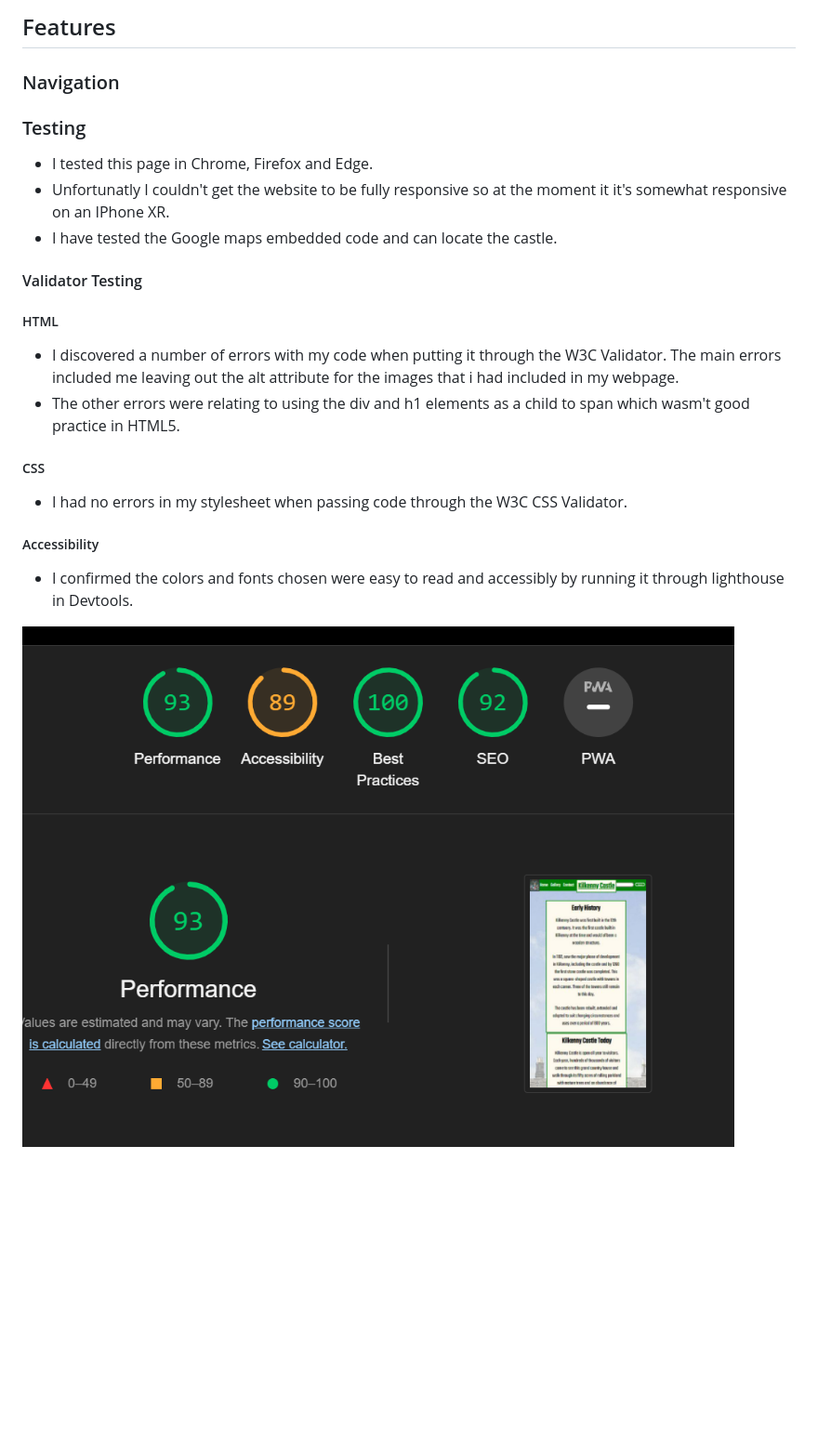
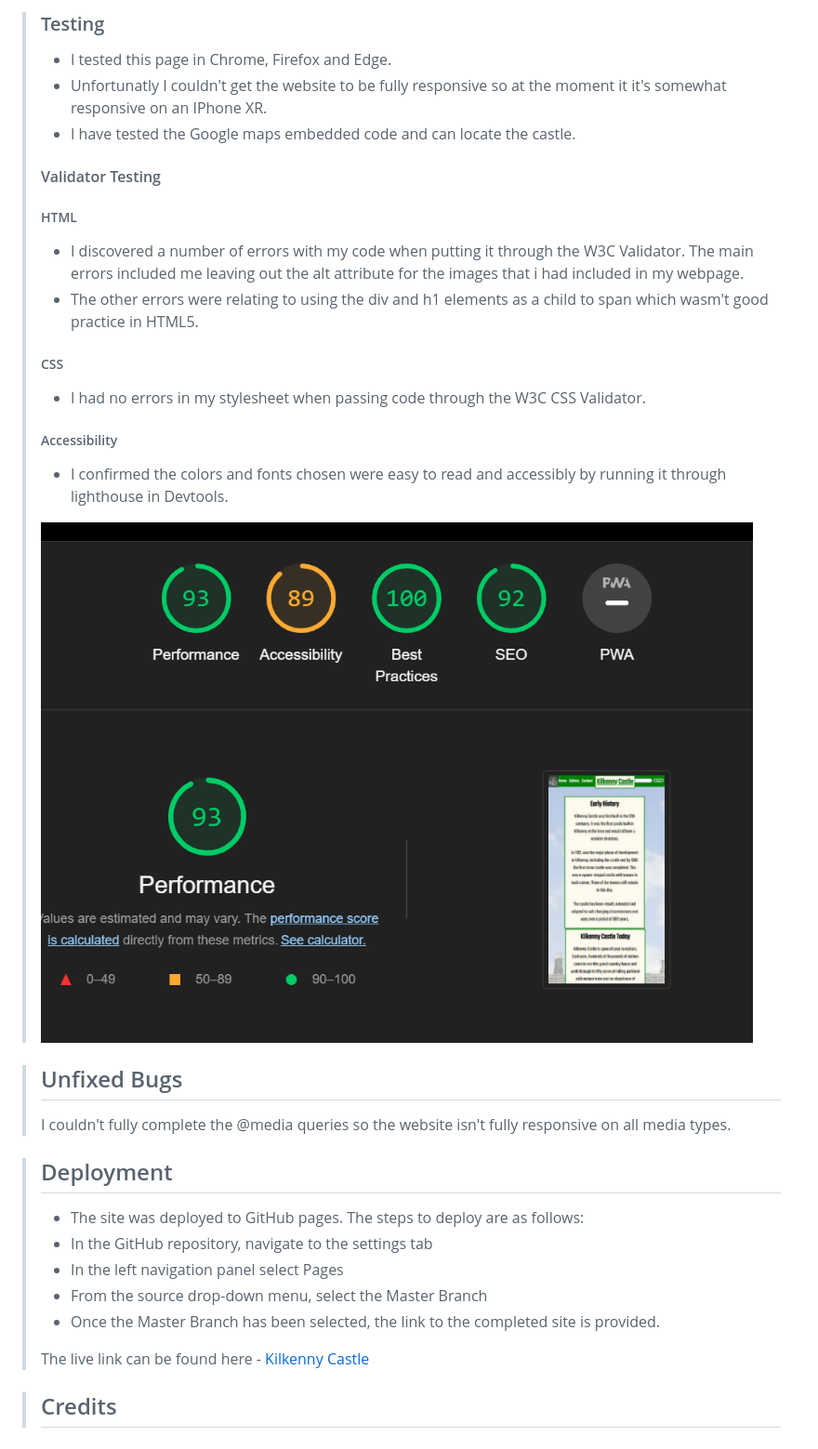
Before and after one commit to StephenIvan93/Kilkenny-Castle, a Markdown page: README.md, the part around the change printed below. Shown: that part at 93% size. Rendered like a GitHub page; blank space fills up the shorter version.

Commit message:
Complete the README.md file.

```diff
--- a/README.md
+++ b/README.md
@@ -10,24 +17,34 @@
 
- ## Features
+>
+ >### Testing
+ >- I tested this page in Chrome, Firefox and Edge.
+ >- Unfortunatly I couldn't get the website to be fully responsive so at the moment it it's somewhat responsive on an IPhone XR.
+ >- I have tested the Google maps embedded code and can locate the castle.
+>
+>#### Validator Testing
+>
+>##### HTML
+>- I discovered a number of errors with my code when putting it through the W3C Validator. The main errors included me leaving out the alt attribute for the images that i had included in my webpage.
+>- The other errors were relating to using the div and h1 elements as a child to span which wasm't good practice in HTML5.
+>
+>##### CSS
+>- I had no errors in my stylesheet when passing code through the W3C CSS Validator.
+>
+>##### Accessibility
+>- I confirmed the colors and fonts chosen were easy to read and accessibly by running it through lighthouse in Devtools.
+>
+>  ![Alt text](/assets/images/lighthouse_report.PNG)
 
- ### Navigation
+ >## Unfixed Bugs
+ > I couldn't fully complete the @media queries so the website isn't fully responsive on all media types.
 
- ### Testing
- - I tested this page in Chrome, Firefox and Edge.
- - Unfortunatly I couldn't get the website to be fully responsive so at the moment it it's somewhat responsive on an IPhone XR.
- - I have tested the Google maps embedded code and can locate the castle.
+ >## Deployment
+>- The site was deployed to GitHub pages. The steps to deploy are as follows:
+>- In the GitHub repository, navigate to the settings tab
+>- In the left navigation panel select Pages
+>- From the source drop-down menu, select the Master Branch
+>- Once the Master Branch has been selected, the link to the completed site is provided.
+>
+> The live link can be found here - [Kilkenny Castle](https://stephenivan93.github.io/Kilkenny-Castle/)
 
-#### Validator Testing
->
-##### HTML
-- I discovered a number of errors with my code when putting it through the W3C Validator. The main errors included me leaving out the alt attribute for the images that i had included in my webpage.
-- The other errors were relating to using the div and h1 elements as a child to span which wasm't good practice in HTML5.
->
-##### CSS
-- I had no errors in my stylesheet when passing code through the W3C CSS Validator.
->
-##### Accessibility
-- I confirmed the colors and fonts chosen were easy to read and accessibly by running it through lighthouse in Devtools.
->
- ![Alt text](/assets/images/lighthouse_report.PNG)
- >
+ >## Credits
```
Also changed, not shown: other parts of README.md (+9 -2 lines), assets/images/contact.PNG (added), assets/images/footer-links.PNG (added), assets/images/nav-menu.PNG (added), 2 other files.
